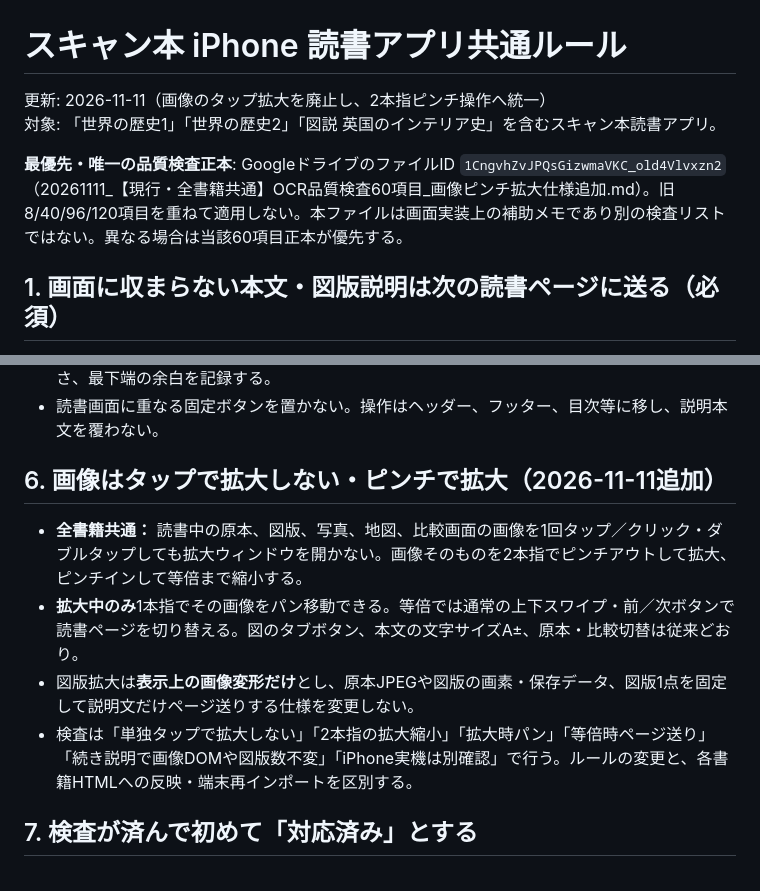
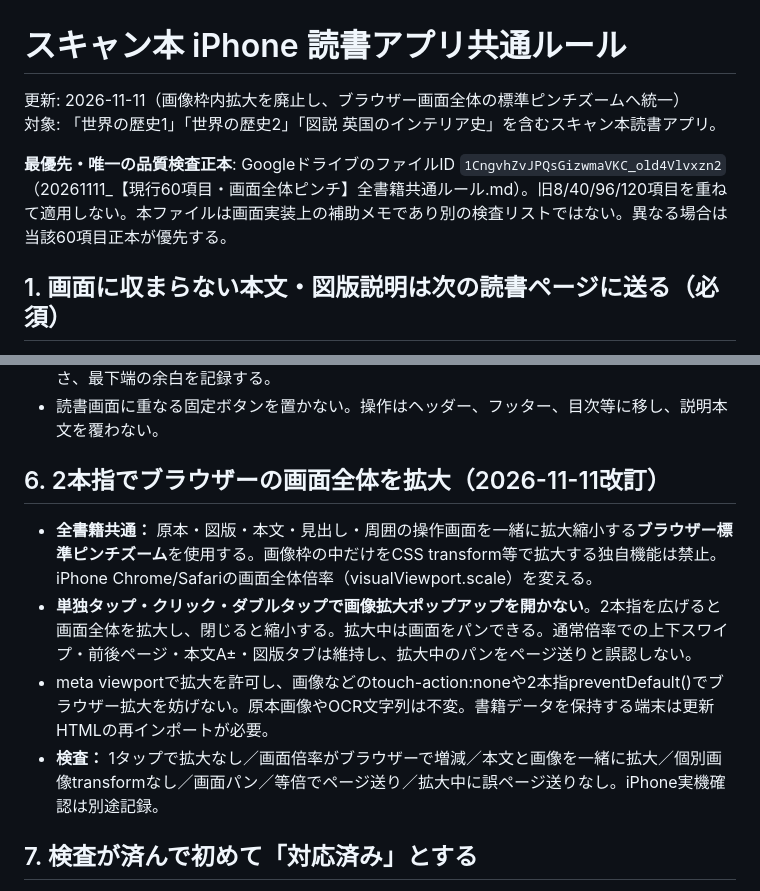
Before and after one commit to pirokiiiiito-arch/flashcards, a Markdown page: reader/READING_RULES.md, 2 parts joined by grey strips. Drawn GitHub-style.

Commit message:
Change all scan readers from image-frame pinch to native whole-page browser pinch zoom

```diff
--- a/reader/READING_RULES.md
+++ b/reader/READING_RULES.md
@@ -1,9 +1,9 @@
 # スキャン本 iPhone 読書アプリ共通ルール
 
-更新: 2026-11-11（画像のタップ拡大を廃止し、2本指ピンチ操作へ統一）
+更新: 2026-11-11（画像枠内拡大を廃止し、ブラウザー画面全体の標準ピンチズームへ統一）
 対象: 「世界の歴史1」「世界の歴史2」「図説 英国のインテリア史」を含むスキャン本読書アプリ。
 
-**最優先・唯一の品質検査正本**: GoogleドライブのファイルID `1CngvhZvJPQsGizwmaVKC_old4Vlvxzn2`（20261111_【現行・全書籍共通】OCR品質検査60項目_画像ピンチ拡大仕様追加.md）。旧8/40/96/120項目を重ねて適用しない。本ファイルは画面実装上の補助メモであり別の検査リストではない。異なる場合は当該60項目正本が優先する。
+**最優先・唯一の品質検査正本**: GoogleドライブのファイルID `1CngvhZvJPQsGizwmaVKC_old4Vlvxzn2`（20261111_【現行60項目・画面全体ピンチ】全書籍共通ルール.md）。旧8/40/96/120項目を重ねて適用しない。本ファイルは画面実装上の補助メモであり別の検査リストではない。異なる場合は当該60項目正本が優先する。
 
 ## 1. 画面に収まらない本文・図版説明は次の読書ページに送る（必須）
 
@@ -42,12 +42,12 @@
 - テストは例えば**390×650px（ブラウザUIを除いた小さい実表示領域）**でも行う。単に390×844pxの全画面で通っても合格扱いしない。測定した隠し要素と本表示の実際の横幅・高さ、最下端の余白を記録する。
 - 読書画面に重なる固定ボタンを置かない。操作はヘッダー、フッター、目次等に移し、説明本文を覆わない。
 
-## 6. 画像はタップで拡大しない・ピンチで拡大（2026-11-11追加）
+## 6. 2本指でブラウザーの画面全体を拡大（2026-11-11改訂）
 
-- **全書籍共通：** 読書中の原本、図版、写真、地図、比較画面の画像を1回タップ／クリック・ダブルタップしても拡大ウィンドウを開かない。画像そのものを2本指でピンチアウトして拡大、ピンチインして等倍まで縮小する。
-- **拡大中のみ**1本指でその画像をパン移動できる。等倍では通常の上下スワイプ・前／次ボタンで読書ページを切り替える。図のタブボタン、本文の文字サイズA±、原本・比較切替は従来どおり。
-- 図版拡大は**表示上の画像変形だけ**とし、原本JPEGや図版の画素・保存データ、図版1点を固定して説明文だけページ送りする仕様を変更しない。
-- 検査は「単独タップで拡大しない」「2本指の拡大縮小」「拡大時パン」「等倍時ページ送り」「続き説明で画像DOMや図版数不変」「iPhone実機は別確認」で行う。ルールの変更と、各書籍HTMLへの反映・端末再インポートを区別する。
+- **全書籍共通：** 原本・図版・本文・見出し・周囲の操作画面を一緒に拡大縮小する**ブラウザー標準ピンチズーム**を使用する。画像枠の中だけをCSS transform等で拡大する独自機能は禁止。iPhone Chrome/Safariの画面全体倍率（visualViewport.scale）を変える。
+- **単独タップ・クリック・ダブルタップで画像拡大ポップアップを開かない**。2本指を広げると画面全体を拡大し、閉じると縮小する。拡大中は画面をパンできる。通常倍率での上下スワイプ・前後ページ・本文A±・図版タブは維持し、拡大中のパンをページ送りと誤認しない。
+- meta viewportで拡大を許可し、画像などのtouch-action:noneや2本指preventDefault()でブラウザー拡大を妨げない。原本画像やOCR文字列は不変。書籍データを保持する端末は更新HTMLの再インポートが必要。
+- **検査：** 1タップで拡大なし／画面倍率がブラウザーで増減／本文と画像を一緒に拡大／個別画像transformなし／画面パン／等倍でページ送り／拡大中に誤ページ送りなし。iPhone実機確認は別途記録。
 
 ## 7. 検査が済んで初めて「対応済み」とする
 
```
